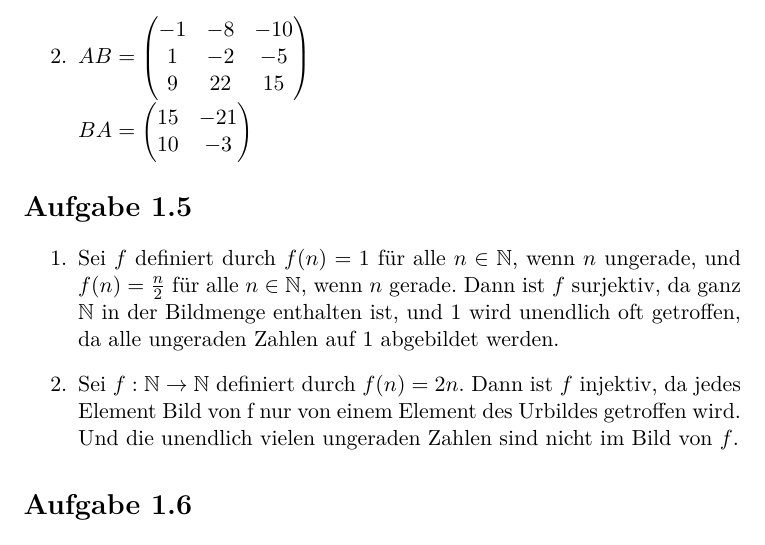
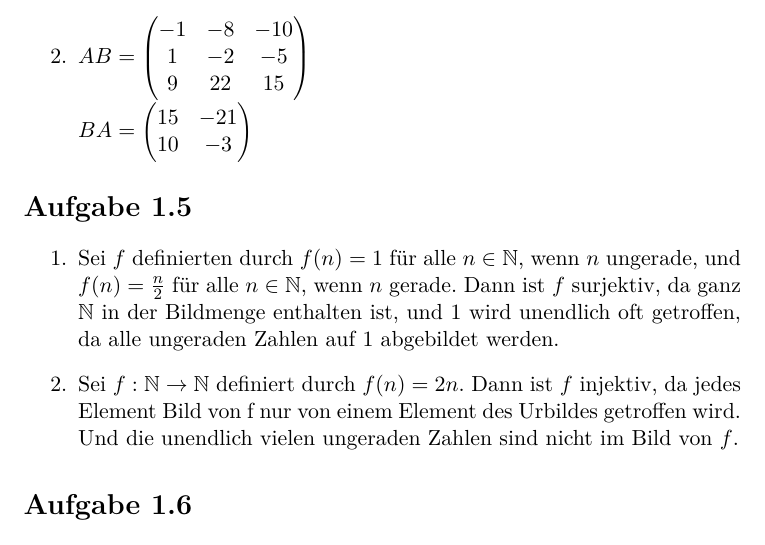
Before and after one commit to normannexo/latex, a LaTeX document (Einsendeaufgaben1.tex): part of page 2 of 2, cut so that both start at the same text. Compiled offline with pdfLaTeX; the source files are stored in an older character set and shown here as Unicode; an older LaTeX class or package is replaced by its successor.

Commit message:
zweites commit

```diff
--- a/Einsendeaufgaben1.tex
+++ b/Einsendeaufgaben1.tex
@@ -80,7 +80,7 @@ $BA=\begin{pmatrix} 15 & -21  \\ 10 & -3 \end{pmatrix}$
 \section*{Aufgabe 1.5}
 \begin{enumerate}
 \item
-Sei $f$ definiert durch $f(n)=1$ für alle $n\in\mathbb{N}$, wenn $n$ ungerade, und $f(n)=\frac{n}{2}$ für alle $n\in\mathbb{N}$, wenn $n$ gerade. Dann ist $f$ surjektiv, da ganz $\mathbb{N}$ in der Bildmenge enthalten ist, und 1 wird unendlich oft getroffen, da alle ungeraden Zahlen auf 1 abgebildet werden.
+Sei $f$ definierten durch $f(n)=1$ für alle $n\in\mathbb{N}$, wenn $n$ ungerade, und $f(n)=\frac{n}{2}$ für alle $n\in\mathbb{N}$, wenn $n$ gerade. Dann ist $f$ surjektiv, da ganz $\mathbb{N}$ in der Bildmenge enthalten ist, und 1 wird unendlich oft getroffen, da alle ungeraden Zahlen auf 1 abgebildet werden.
 \item
 Sei $f:\mathbb{N}\rightarrow\mathbb{N}$ definiert durch $f(n)=2n$. Dann ist $f$ injektiv, da jedes Element Bild von f nur von einem Element des Urbildes getroffen wird. Und die unendlich vielen ungeraden Zahlen sind nicht im Bild von $f$.
 
```
Also changed, not shown: Einsendeaufgaben1.pdf.
